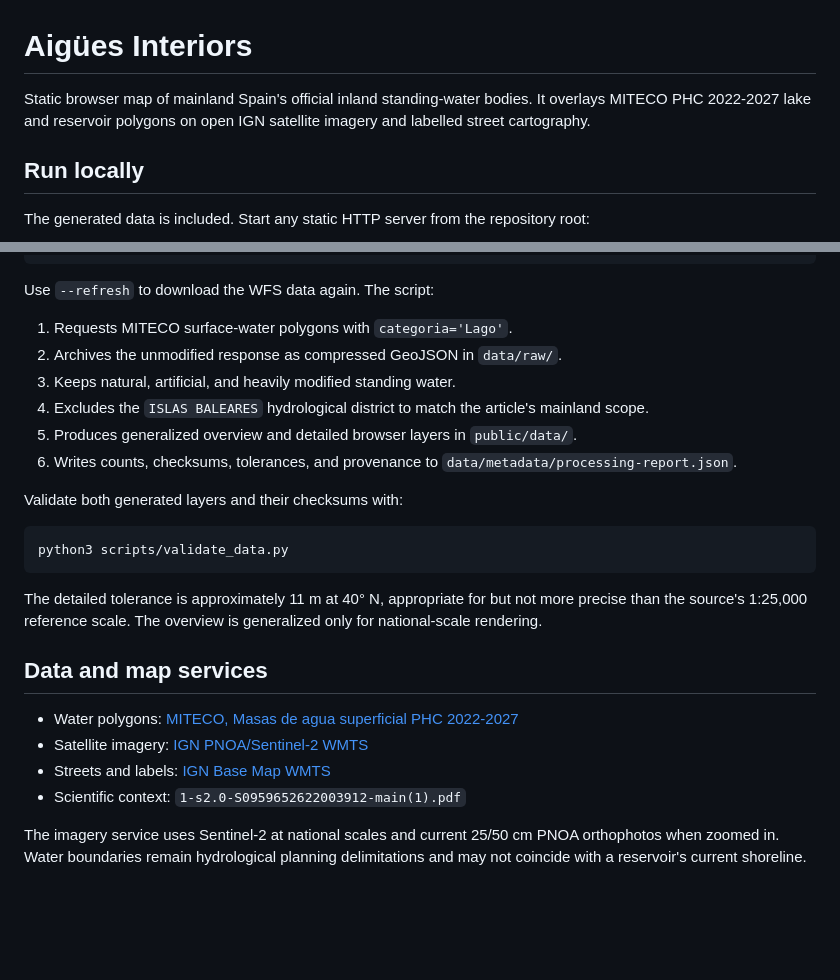
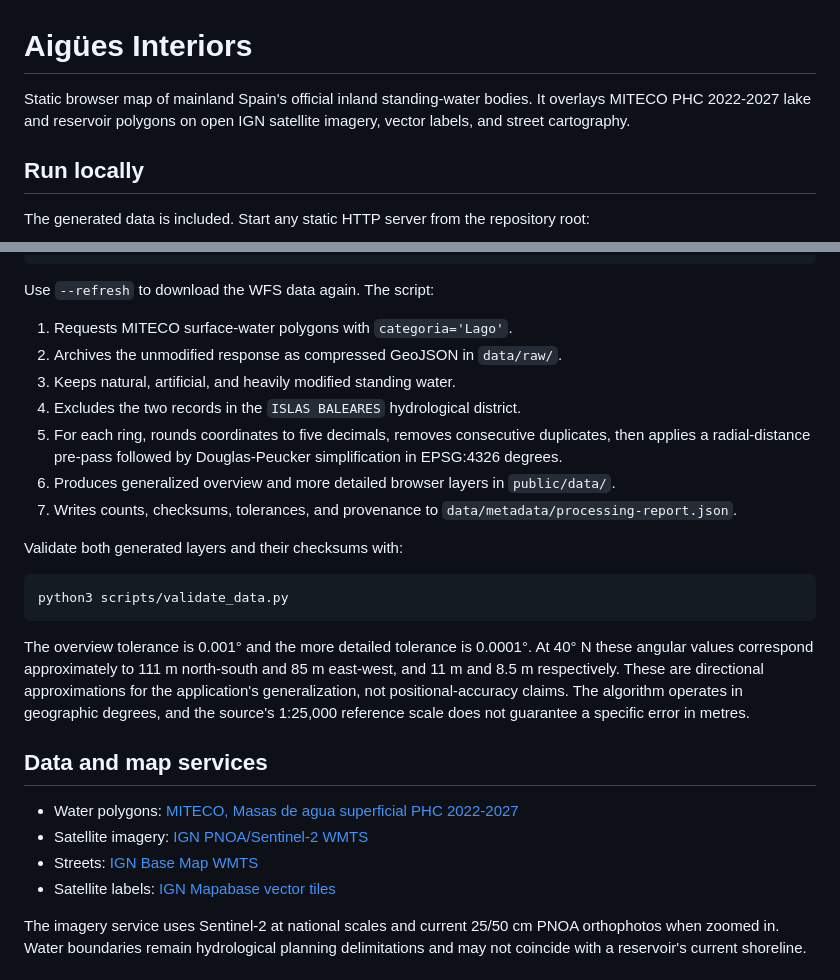
Before and after one commit to atmarc/mapa-embassaments, a Markdown page: README.md, 2 parts joined by grey strips. Drawn GitHub-style; blank space fills up the shorter version.

Commit message:
Document map sources and processing accuracy

````diff
--- a/README.md
+++ b/README.md
@@ -1,6 +1,6 @@
 # Aigües Interiors
 
-Static browser map of mainland Spain's official inland standing-water bodies. It overlays MITECO PHC 2022-2027 lake and reservoir polygons on open IGN satellite imagery and labelled street cartography.
+Static browser map of mainland Spain's official inland standing-water bodies. It overlays MITECO PHC 2022-2027 lake and reservoir polygons on open IGN satellite imagery, vector labels, and street cartography.
 
 ## Run locally
 
@@ -27,9 +27,10 @@ Use `--refresh` to download the WFS data again. The script:
 1. Requests MITECO surface-water polygons with `categoria='Lago'`.
 2. Archives the unmodified response as compressed GeoJSON in `data/raw/`.
 3. Keeps natural, artificial, and heavily modified standing water.
-4. Excludes the `ISLAS BALEARES` hydrological district to match the article's mainland scope.
-5. Produces generalized overview and detailed browser layers in `public/data/`.
-6. Writes counts, checksums, tolerances, and provenance to `data/metadata/processing-report.json`.
+4. Excludes the two records in the `ISLAS BALEARES` hydrological district.
+5. For each ring, rounds coordinates to five decimals, removes consecutive duplicates, then applies a radial-distance pre-pass followed by Douglas-Peucker simplification in EPSG:4326 degrees.
+6. Produces generalized overview and more detailed browser layers in `public/data/`.
+7. Writes counts, checksums, tolerances, and provenance to `data/metadata/processing-report.json`.
 
 Validate both generated layers and their checksums with:
 
@@ -37,14 +38,14 @@ Validate both generated layers and their checksums with:
 python3 scripts/validate_data.py
 ```
 
-The detailed tolerance is approximately 11 m at 40° N, appropriate for but not more precise than the source's 1:25,000 reference scale. The overview is generalized only for national-scale rendering.
+The overview tolerance is 0.001° and the more detailed tolerance is 0.0001°. At 40° N these angular values correspond approximately to 111 m north-south and 85 m east-west, and 11 m and 8.5 m respectively. These are directional approximations for the application's generalization, not positional-accuracy claims. The algorithm operates in geographic degrees, and the source's 1:25,000 reference scale does not guarantee a specific error in metres.
 
 ## Data and map services
 
 - Water polygons: [MITECO, Masas de agua superficial PHC 2022-2027](https://www.miteco.gob.es/es/cartografia-y-sig/ide/descargas/agua/masas-de-agua-phc-2022-2027.html)
 - Satellite imagery: [IGN PNOA/Sentinel-2 WMTS](https://www.ign.es/wmts/pnoa-ma?service=WMTS&request=GetCapabilities)
-- Streets and labels: [IGN Base Map WMTS](https://www.ign.es/wmts/ign-base?service=WMTS&request=GetCapabilities)
-- Scientific context: `1-s2.0-S0959652622003912-main(1).pdf`
+- Streets: [IGN Base Map WMTS](https://www.ign.es/wmts/ign-base?service=WMTS&request=GetCapabilities)
+- Satellite labels: [IGN Mapabase vector tiles](https://ideespain.github.io/mapabase/servicios/estilos/)
 
 The imagery service uses Sentinel-2 at national scales and current 25/50 cm PNOA orthophotos when zoomed in. Water boundaries remain hydrological planning delimitations and may not coincide with a reservoir's current shoreline.
 
````
